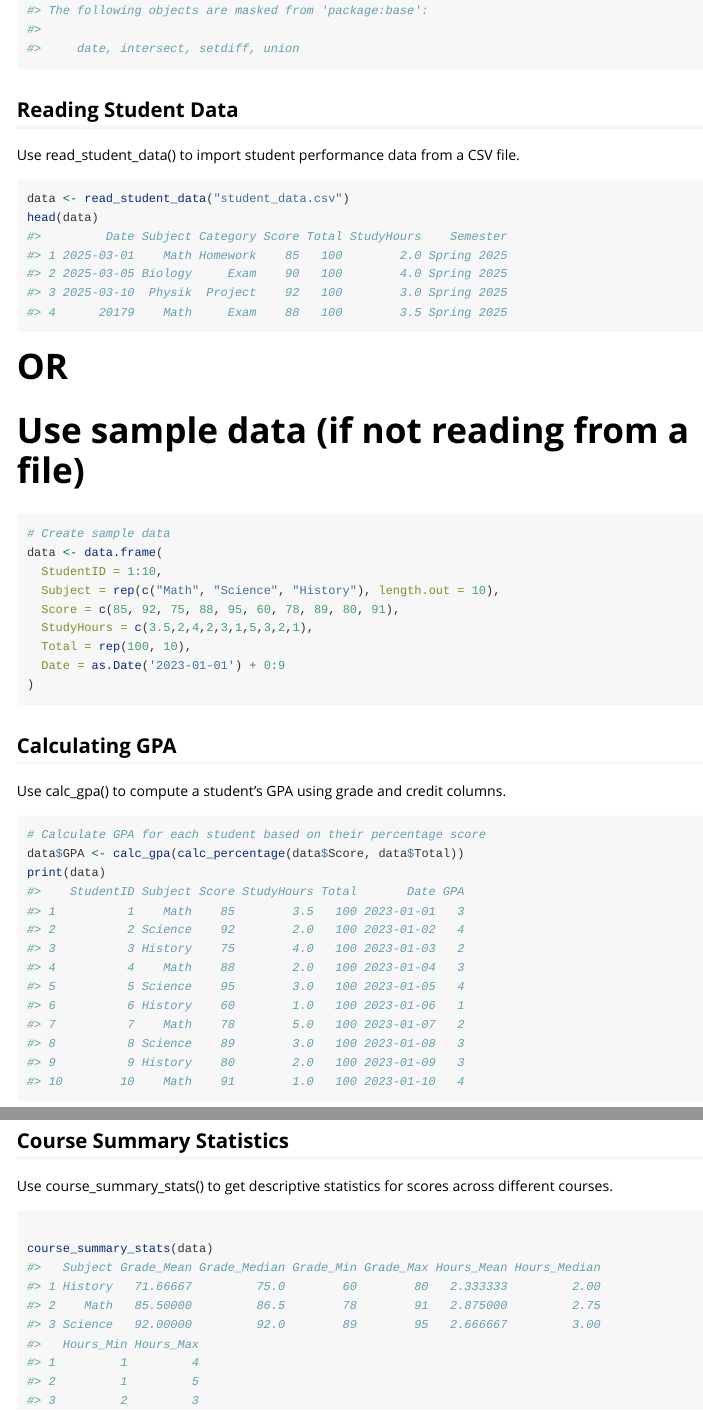
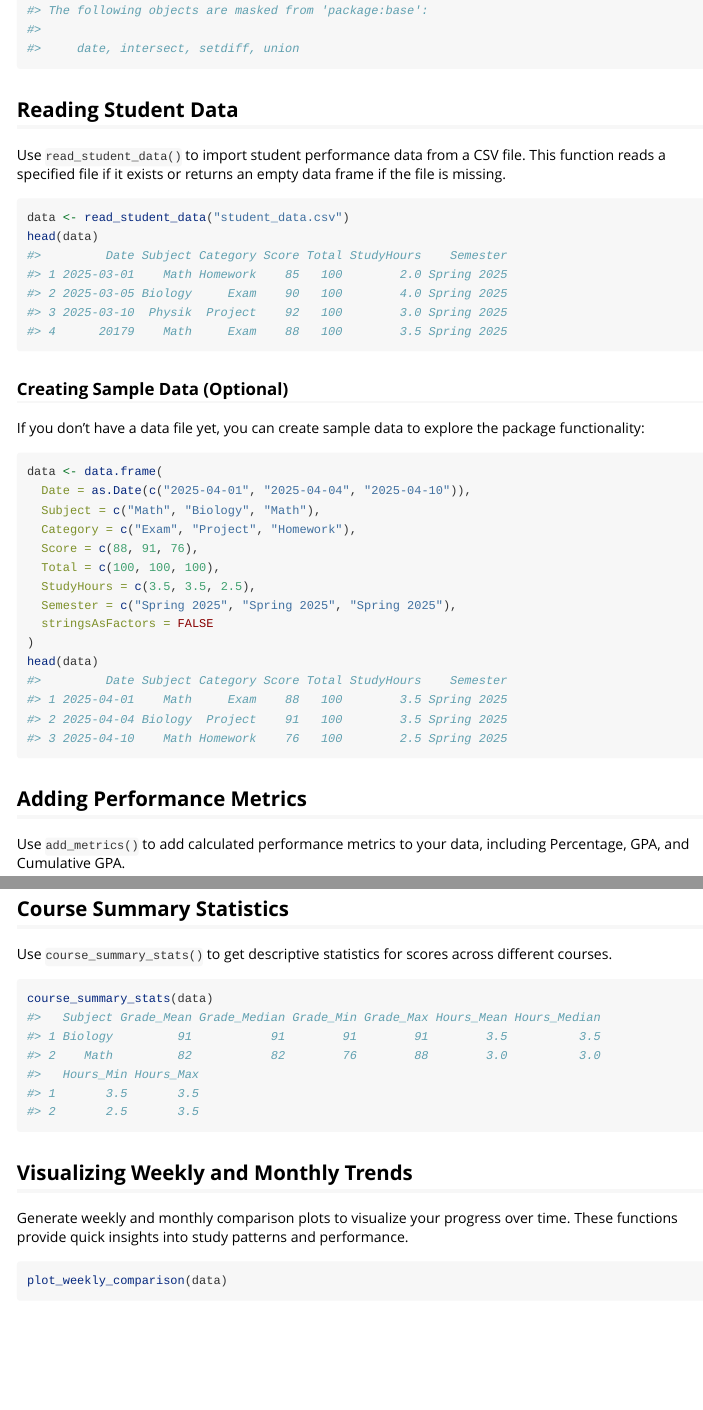
Before and after one commit to AlinaYildirim2002/StudentPerformance, an R Markdown document (vignettes/StudentPerformance.Rmd): the page in a window 1100 px wide, from 290 px down, and a second part further down, joined at a grey line. Rendered offline with R 4.5, knitr and Pandoc, with nearby package versions; some code elsewhere in the file could not run offline; common packages that the code uses without loading them are loaded.

Commit message:
Update StudentPerformance.Rmd

````diff
--- a/vignettes/StudentPerformance.Rmd
+++ b/vignettes/StudentPerformance.Rmd
@@ -17,38 +17,33 @@ knitr::opts_chunk$set(
 ```{r setup}
 library(StudentPerformance)
 ```
+
 ## Reading Student Data
-Use read_student_data() to import student performance data from a CSV file.
+Use `read_student_data()` to import student performance data from a CSV file. This function reads a specified file if it exists or returns an empty data frame if the file is missing.
+
 ```{r}
 data <- read_student_data("student_data.csv")
 head(data)
-
 ```
 
-# OR
-# Use sample data (if not reading from a file)
+### Creating Sample Data (Optional)
+If you don't have a data file yet, you can create sample data to explore the package functionality:
 
 ```{r}
-# Create sample data
 data <- data.frame(
-  StudentID = 1:10,
-  Subject = rep(c("Math", "Science", "History"), length.out = 10),
-  Score = c(85, 92, 75, 88, 95, 60, 78, 89, 80, 91),
-  StudyHours = c(3.5,2,4,2,3,1,5,3,2,1),
-  Total = rep(100, 10),
-  Date = as.Date('2023-01-01') + 0:9
+  Date = as.Date(c("2025-04-01", "2025-04-04", "2025-04-10")),
+  Subject = c("Math", "Biology", "Math"),
+  Category = c("Exam", "Project", "Homework"),
+  Score = c(88, 91, 76),
+  Total = c(100, 100, 100),
+  StudyHours = c(3.5, 3.5, 2.5),
+  Semester = c("Spring 2025", "Spring 2025", "Spring 2025"),
+  stringsAsFactors = FALSE
 )
+head(data)
 ```
 
-
-
-
-
-## Calculating GPA
-Use calc_gpa() to compute a student’s GPA using grade and credit columns.
-
+## Adding Performance Metrics
+Use `add_metrics()` to add calculated performance metrics to your data, including Percentage, GPA, and Cumulative GPA.
 
 ```{r}
-# Calculate GPA for each student based on their percentage score
-data$GPA <- calc_gpa(calc_percentage(data$Score, data$Total))
-print(data)
@@ -57,16 +61,19 @@ print(data)
 ## Comparing Monthly Performance
-Use compare_monthly() to examine how scores change over different months.
-
+Use `compare_monthly()` to examine how scores change over different months.
 
 ```{r}
 compare_monthly(data)
-
 ```
 
 ## Course Summary Statistics
-Use course_summary_stats() to get descriptive statistics for scores across different courses.
+Use `course_summary_stats()` to get descriptive statistics for scores across different courses.
 
 ```{r}
+course_summary_stats(data)
+```
 
-course_summary_stats(data)
+## Visualizing Weekly and Monthly Trends
+Generate weekly and monthly comparison plots to visualize your progress over time. These functions provide quick insights into study patterns and performance.
 
+```{r}
+plot_weekly_comparison(data)
````
Also changed, not shown: vignettes/StudentPerformance.Rmd (10 more changed lines).
